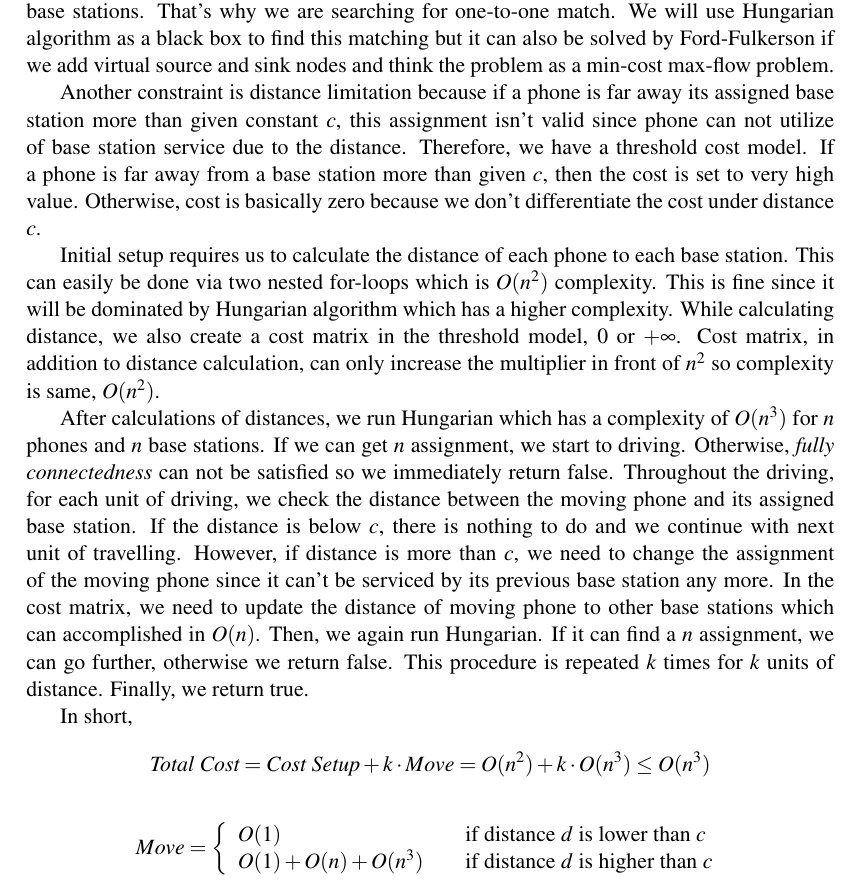
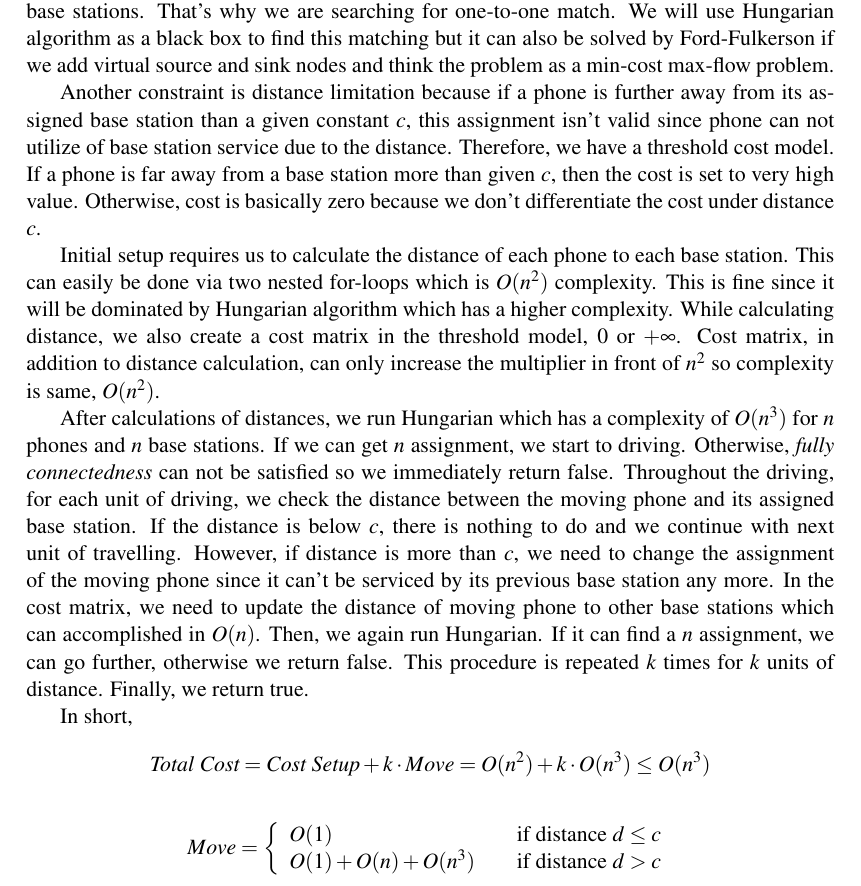
Before and after one commit to ferhatelmas/advanced-algo, a LaTeX problem sheet (hw6/hw6.tex, which reads hw6/Problem1.tex): part of page 1 of 4, cut so that both start at the same text. Compiled offline with pdfLaTeX.

Commit message:
hw6 p1 grammar fix

```diff
--- a/hw6/Problem1.tex
+++ b/hw6/Problem1.tex
@@ -2,7 +2,7 @@ In the model, we are trying to match phones and base stations, so this problem c
 
 Here, we can think base stations and phones as a bipartite graph because there are no connections within base stations or phones. Moreover, each phone must be assigned to a distinct base stations. That's why we are searching for one-to-one match. We will use Hungarian algorithm as a black box to find this matching but it can also be solved by Ford-Fulkerson if we add virtual source and sink nodes and think the problem as a min-cost max-flow problem.
 
-Another constraint is distance limitation because if a phone is far away its assigned base station more than given constant $c$, this assignment isn't valid since phone can not utilize of base station service due to the distance. Therefore, we have a threshold cost model. If a phone is far away from a base station more than given $c$, then the cost is set to very high value. Otherwise, cost is basically zero because we don't differentiate the cost under distance $c$.
+Another constraint is distance limitation because if a phone is further away from its assigned base station than a given constant $c$, this assignment isn't valid since phone can not utilize of base station service due to the distance. Therefore, we have a threshold cost model. If a phone is far away from a base station more than given $c$, then the cost is set to very high value. Otherwise, cost is basically zero because we don't differentiate the cost under distance $c$.
 
 Initial setup requires us to calculate the distance of each phone to each base station. This can easily be done via two nested for-loops which is $O(n^2)$ complexity. This is fine since it will be dominated by Hungarian algorithm which has a higher complexity. While calculating distance, we also create a cost matrix in the threshold model, 0 or $+\infty$.  Cost matrix, in addition to distance calculation, can only increase the multiplier in front of $n^2$ so complexity is same, $O(n^2)$.
 
@@ -16,7 +16,7 @@ $$
 \[
   Move = \left\{
   \begin{array}{l l}
-    O(1) & \quad \text{if distance $d$ is lower than $c$}\\
-    O(1) + O(n) + O(n^3) & \quad \text{if distance $d$ is higher than $c$}\\
+    O(1) & \quad \text{if distance $d \leq c$}\\
+    O(1) + O(n) + O(n^3) & \quad \text{if distance $d > c$}\\
   \end{array} \right.
 \]
```
Also changed, not shown: hw6/hw6.pdf.
